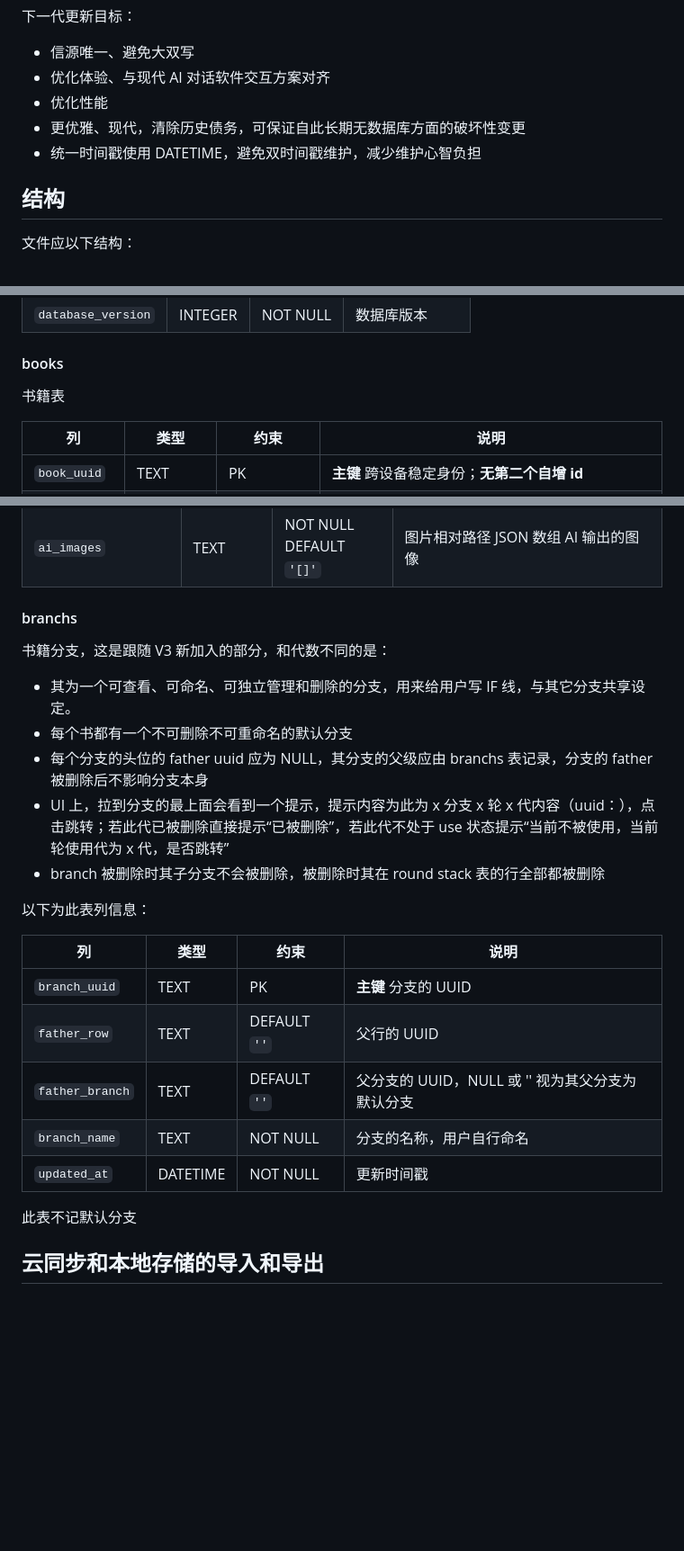
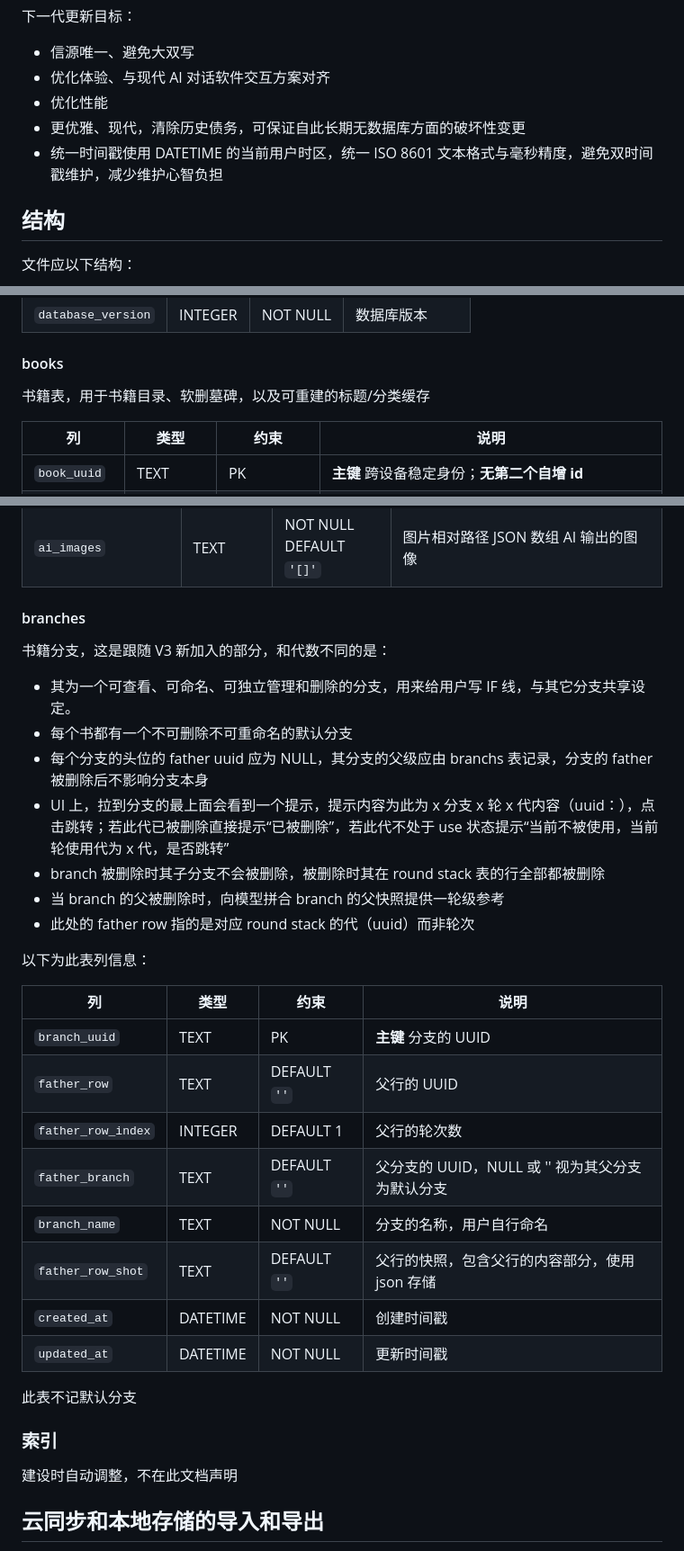
Before and after one commit to XuezuoYS/NarrChat, a Markdown page: docs/000temp_database_next.md, 3 parts joined by grey strips. Shown at 90% size. Drawn GitHub-style; blank space fills up the shorter version.

```diff
--- a/docs/000temp_database_next.md
+++ b/docs/000temp_database_next.md
@@ -9,7 +9,7 @@
 - 优化体验、与现代 AI 对话软件交互方案对齐
 - 优化性能
 - 更优雅、现代，清除历史债务，可保证自此长期无数据库方面的破坏性变更
-- 统一时间戳使用 DATETIME，避免双时间戳维护，减少维护心智负担
+- 统一时间戳使用 DATETIME 的当前用户时区，统一 ISO 8601 文本格式与毫秒精度，避免双时间戳维护，减少维护心智负担
 
 ## 结构
 
@@ -43,7 +43,7 @@ local_config/
 
 #### books
 
-书籍表
+书籍表，用于书籍目录、软删墓碑，以及可重建的标题/分类缓存
 
 | 列 | 类型 | 约束 | 说明 |
 | --- | --- | --- | --- |
@@ -159,7 +162,7 @@ local_config/
 | `user_images` | TEXT | NOT NULL DEFAULT `'[]'` | 图片相对路径 JSON 数组用户输入 |
 | `ai_images` | TEXT | NOT NULL DEFAULT `'[]'` | 图片相对路径 JSON 数组 AI 输出的图像 |
 
-#### branchs
+#### branches
 
 书籍分支，这是跟随 V3 新加入的部分，和代数不同的是：
 
@@ -168,6 +171,8 @@ local_config/
 - 每个分支的头位的 father uuid 应为 NULL，其分支的父级应由 branchs 表记录，分支的 father 被删除后不影响分支本身
 - UI 上，拉到分支的最上面会看到一个提示，提示内容为此为 x 分支 x 轮 x 代内容（uuid：），点击跳转；若此代已被删除直接提示“已被删除”，若此代不处于 use 状态提示“当前不被使用，当前轮使用代为 x 代，是否跳转”
 - branch 被删除时其子分支不会被删除，被删除时其在 round stack 表的行全部都被删除
+- 当 branch 的父被删除时，向模型拼合 branch 的父快照提供一轮级参考
+- 此处的 father row 指的是对应 round stack 的代（uuid）而非轮次
 
 以下为此表列信息：
 
@@ -175,11 +180,18 @@ local_config/
 | --- | --- | --- | --- |
 | `branch_uuid` | TEXT | PK | **主键** 分支的 UUID |
 | `father_row` | TEXT | DEFAULT `''` | 父行的 UUID |
+| `father_row_index` | INTEGER | DEFAULT 1 | 父行的轮次数 |
 | `father_branch` | TEXT | DEFAULT `''` | 父分支的 UUID，NULL 或 '' 视为其父分支为默认分支 |
 | `branch_name` | TEXT | NOT NULL | 分支的名称，用户自行命名 |
+| `father_row_shot` | TEXT | DEFAULT `''` | 父行的快照，包含父行的内容部分，使用 json 存储 |
+| `created_at` | DATETIME | NOT NULL | 创建时间戳 |
 | `updated_at` | DATETIME | NOT NULL | 更新时间戳 |
 
 此表不记默认分支
+
+### 索引
+
+建设时自动调整，不在此文档声明
 
 ## 云同步和本地存储的导入和导出
 
```
Also changed, not shown: other parts of docs/000temp_database_next.md (+14 -13 lines).
